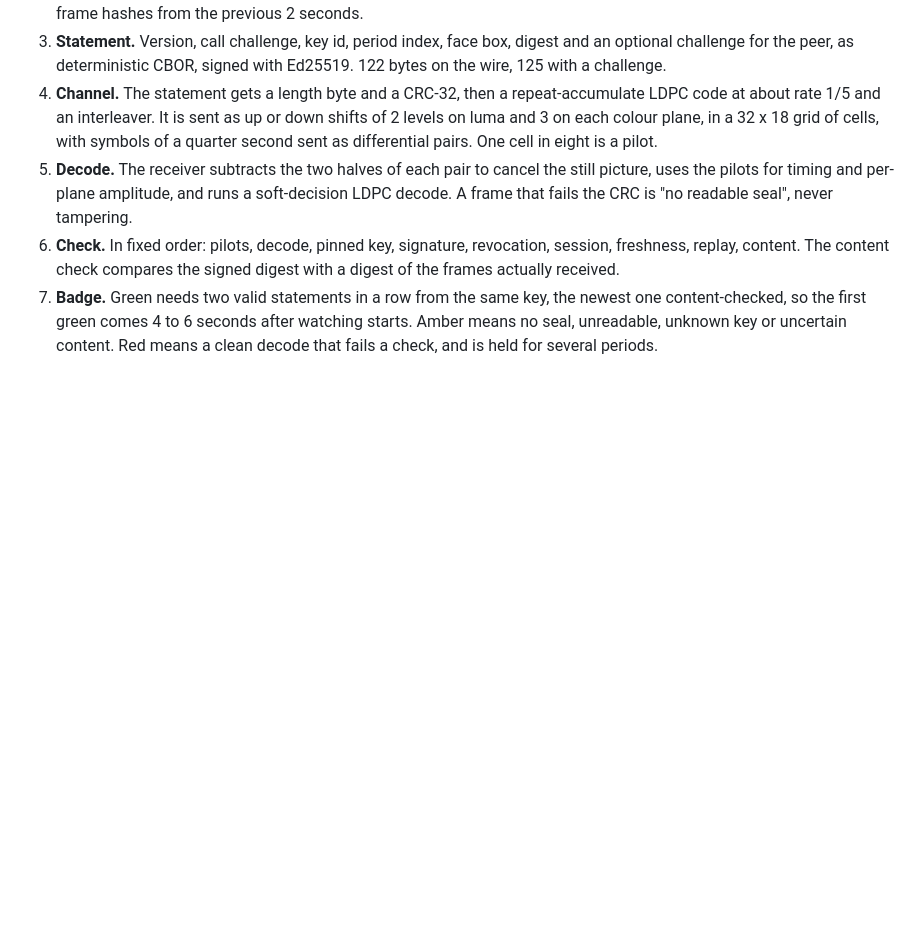
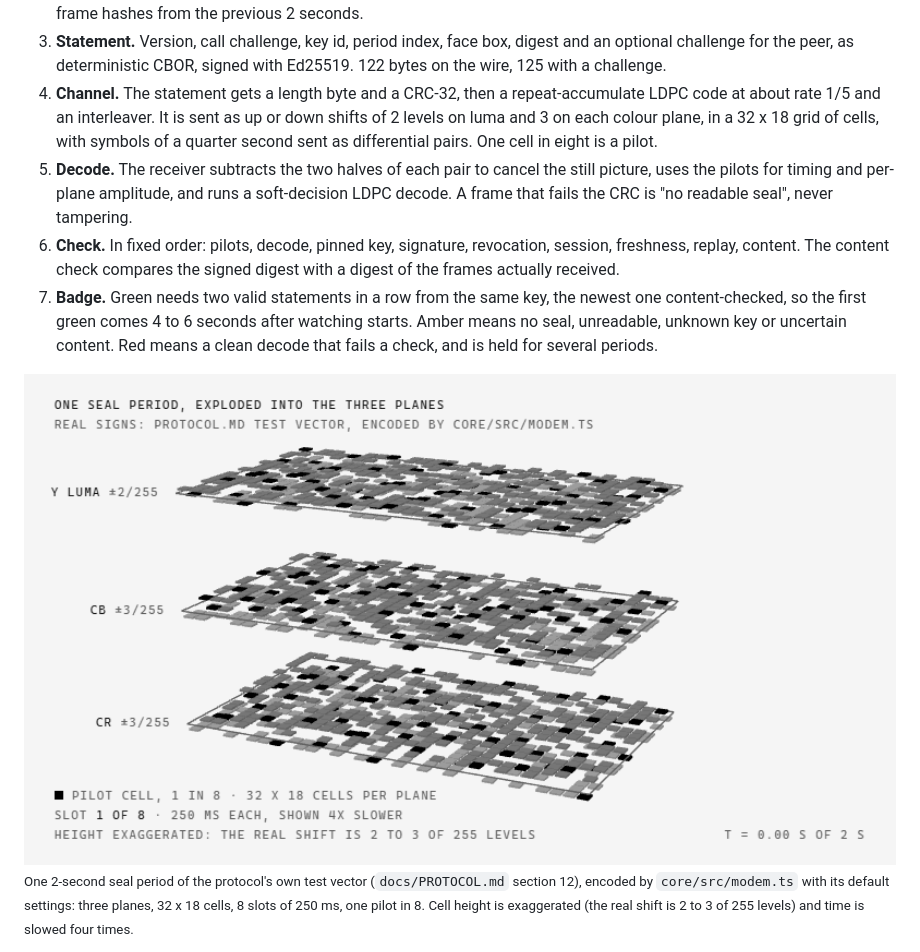
Before and after one commit to hesselb20-ctrl/liveseal, a Markdown page: README.md, the part around the change. GitHub-like rendering; pictures changed too: .github/assets/scene-light.gif (added); blank space fills up the shorter version.

Commit message:
Add a 3D loop of the hidden channel to the README

```diff
--- a/README.md
+++ b/README.md
@@ -84,6 +84,16 @@ Design rationale: [`docs/DESIGN.md`](docs/DESIGN.md). Attacks it is built agains
    content-checked, so the first green comes 4 to 6 seconds after watching starts. Amber means no
    seal, unreadable, unknown key or uncertain content. Red means a clean decode that fails a
    check, and is held for several periods.
+
+<picture>
+  <source media="(prefers-color-scheme: dark)" srcset=".github/assets/scene-dark.gif">
+  <img src=".github/assets/scene-light.gif" width="100%" alt="Exploded 3D view of one video frame as three stacked grids of 32 by 18 cells, labelled Y, Cb and Cr, whose cells step up or down through the eight time slots of one seal period, with pilot cells marked in solid tone.">
+</picture>
+
+<sub>One 2-second seal period of the protocol's own test vector (`docs/PROTOCOL.md` section 12),
+encoded by `core/src/modem.ts` with its default settings: three planes, 32 x 18 cells, 8 slots of
+250 ms, one pilot in 8. Cell height is exaggerated (the real shift is 2 to 3 of 255 levels) and time
+is slowed four times.</sub>
 
 <picture>
   <img src="docs/media/lab-swapped.jpg" width="100%" alt="Screenshot of the lab page. Left, the caller's sealed picture of a drawn stand-in. Right, the receiver's picture with another face pasted in under the copied seal, and a red badge reading Warning: picture does not match. A faint block mosaic from the seal is visible on the flat wall.">
```
Also changed, not shown: .github/assets/scene-dark.gif (added).
